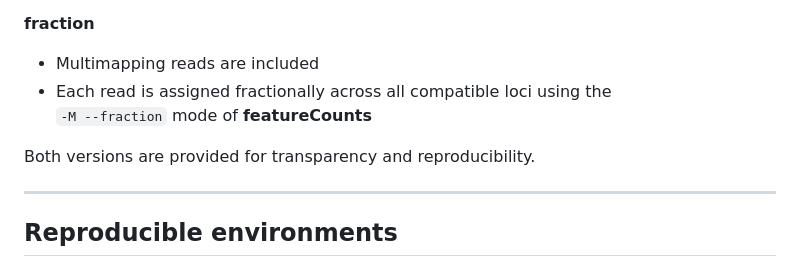
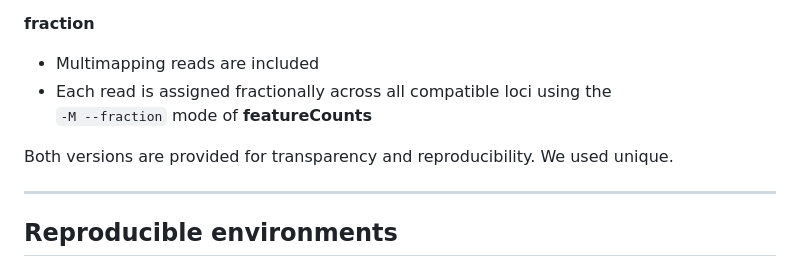
Before and after one commit to ArtyomTyukaev/MYO1-RNAseq-analysis, a Markdown page: README.md, the part around the change. GitHub-like rendering.

```diff
--- a/README.md
+++ b/README.md
@@ -87,7 +87,7 @@ All final expression matrices used in downstream analysis are provided in:
 - Each read is assigned fractionally across all compatible loci using the
   `-M --fraction` mode of **featureCounts**
 
-Both versions are provided for transparency and reproducibility.
+Both versions are provided for transparency and reproducibility. We used unique.
 
 ---
 ## **Reproducible environments**
```
